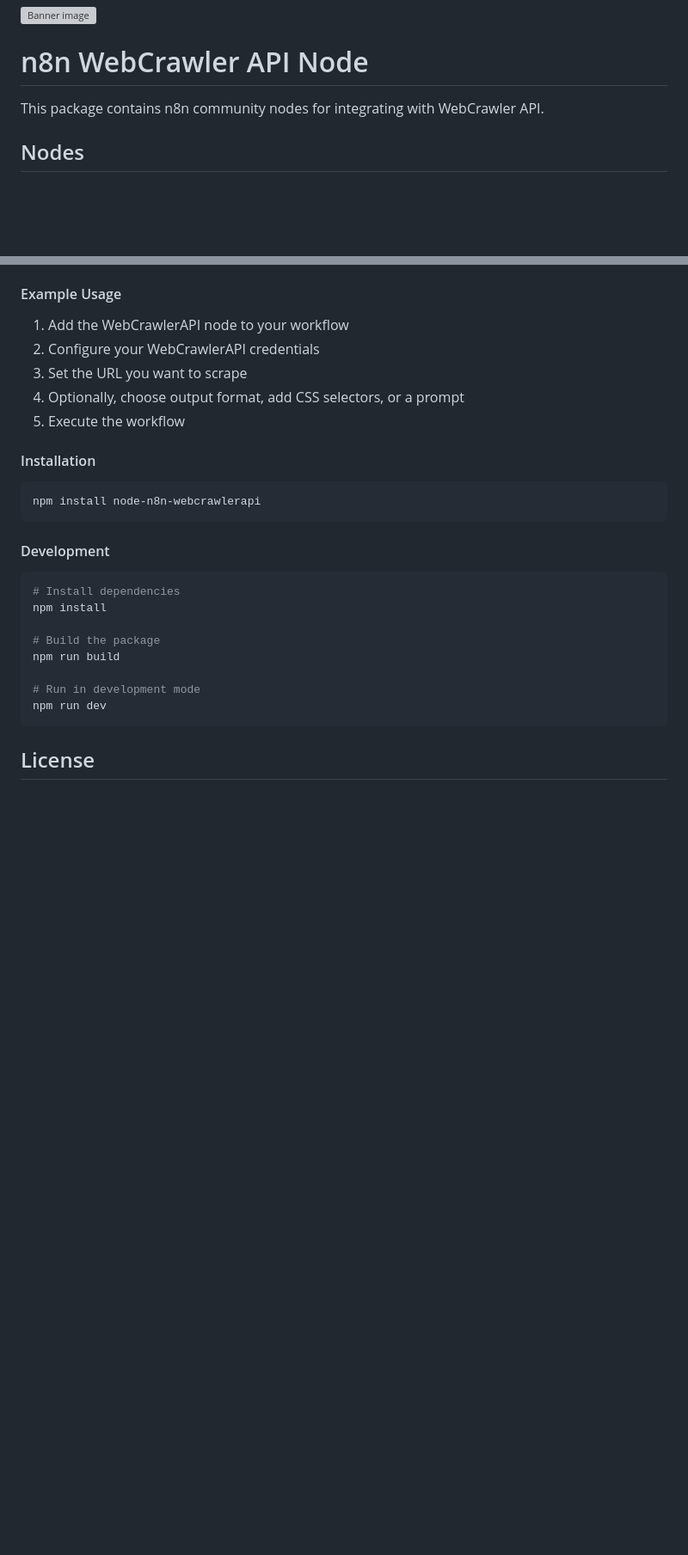
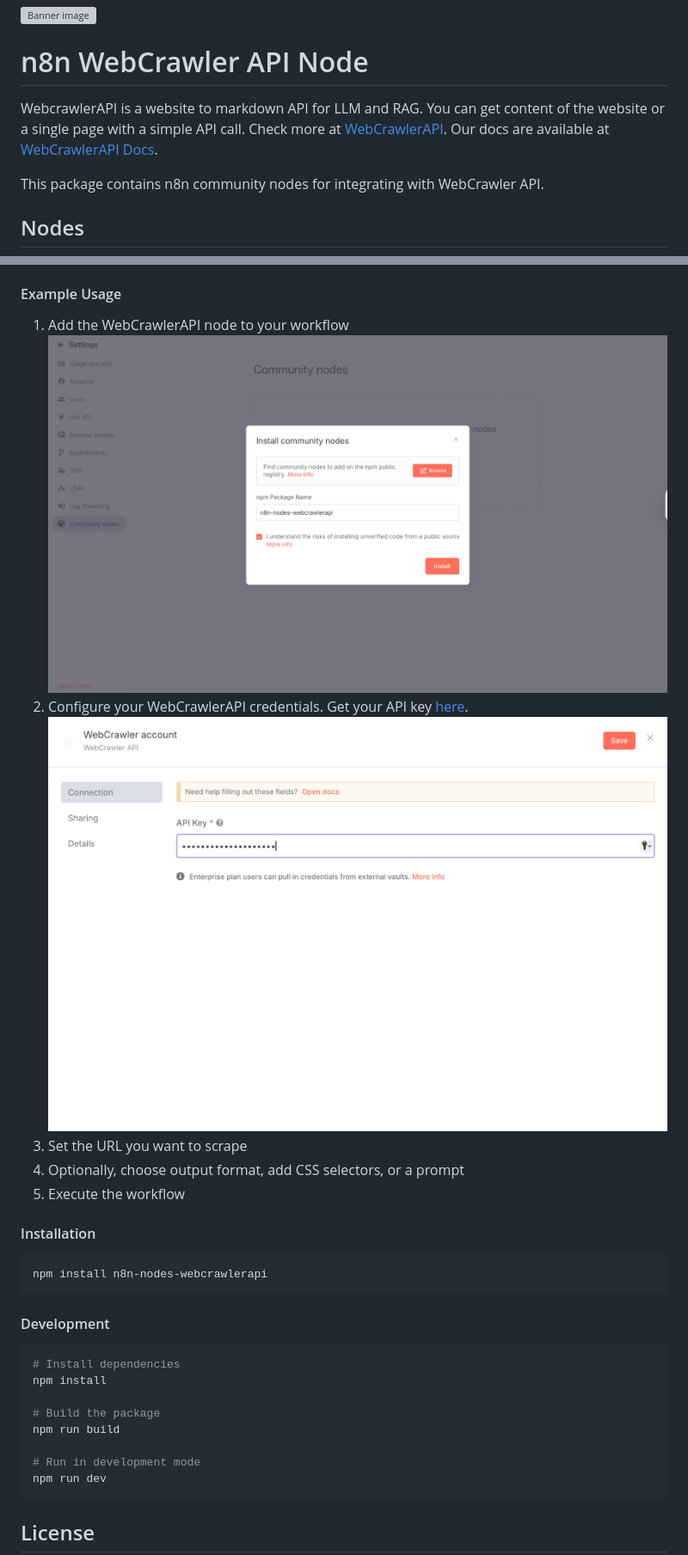
Before and after one commit to WebCrawlerAPI/n8n-node-webcrawlerapi, a Markdown page: README.md, 2 parts joined by grey strips. Shown at 86% size. GitHub-like rendering; pictures changed too: assets/add-community-node.png (added), assets/credentials.png (added); blank space fills up the shorter version; grey boxes are pictures that could not be loaded.

Commit message:
Update readme: add screenshots. Upload contrast icon

````diff
--- a/README.md
+++ b/README.md
@@ -1,6 +1,9 @@
 ![Banner image](https://user-images.githubusercontent.com/10284570/173569848-c624317f-42b1-45a6-ab09-f0ea3c247648.png)
 
 # n8n WebCrawler API Node
+
+WebcrawlerAPI is a website to markdown API for LLM and RAG. You can get content of the website or a single page with a
+simple API call. Check more at [WebCrawlerAPI](https://webcrawlerapi.com/). Our docs are available at [WebCrawlerAPI Docs](https://webcrawlerapi.com/docs).
 
 This package contains n8n community nodes for integrating with WebCrawler API.
 
@@ -36,7 +39,9 @@ To use this node, you need a WebCrawlerAPI credential:
 
 #### Example Usage
 1. Add the WebCrawlerAPI node to your workflow
-2. Configure your WebCrawlerAPI credentials
+![Add community node](./assets/add-community-node.png)
+2. Configure your WebCrawlerAPI credentials. Get your API key [here](https://dash.webcrawlerapi.com/access).
+![Configure credentials](./assets/credentials.png)
 3. Set the URL you want to scrape
 4. Optionally, choose output format, add CSS selectors, or a prompt
 5. Execute the workflow
@@ -44,7 +49,7 @@ To use this node, you need a WebCrawlerAPI credential:
 #### Installation
 
 ```bash
-npm install node-n8n-webcrawlerapi
+npm install n8n-nodes-webcrawlerapi
 ```
 
 #### Development
````
Also changed, not shown: other parts of README.md (+1 -1 lines), 2 other files.
